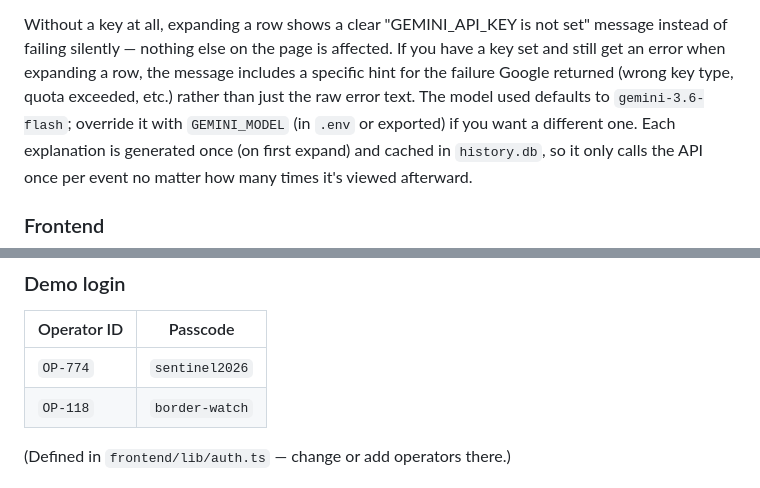
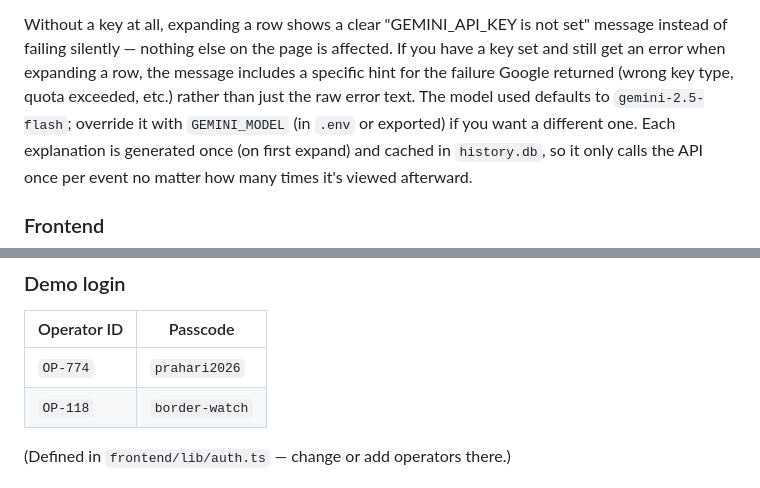
Before and after one commit to aanayagrawal0-dev/IBVAP, a Markdown page: README.md, 2 parts joined by grey strips. Drawn GitHub-style.

```diff
--- a/README.md
+++ b/README.md
@@ -212,7 +213,7 @@ Without a key at all, expanding a row shows a clear "GEMINI_API_KEY is not set"
 of failing silently — nothing else on the page is affected. If you have a key set and still get
 an error when expanding a row, the message includes a specific hint for the failure Google
 returned (wrong key type, quota exceeded, etc.) rather than just the raw error text. The model
-used defaults to `gemini-3.6-flash`; override it with `GEMINI_MODEL` (in `.env` or exported) if
+used defaults to `gemini-2.5-flash`; override it with `GEMINI_MODEL` (in `.env` or exported) if
 you want a different one. Each explanation is generated once (on first expand) and cached in
 `history.db`, so it only calls the API once per event no matter how many times it's viewed
 afterward.
@@ -231,7 +232,7 @@ Open `http://localhost:3000`. You'll land on the login screen first.
 
 | Operator ID | Passcode |
 |---|---|
-| `OP-774` | `sentinel2026` |
+| `OP-774` | `prahari2026` |
 | `OP-118` | `border-watch` |
 
 (Defined in `frontend/lib/auth.ts` — change or add operators there.)
```
Also changed, not shown: other parts of README.md (+27 -30 lines).
